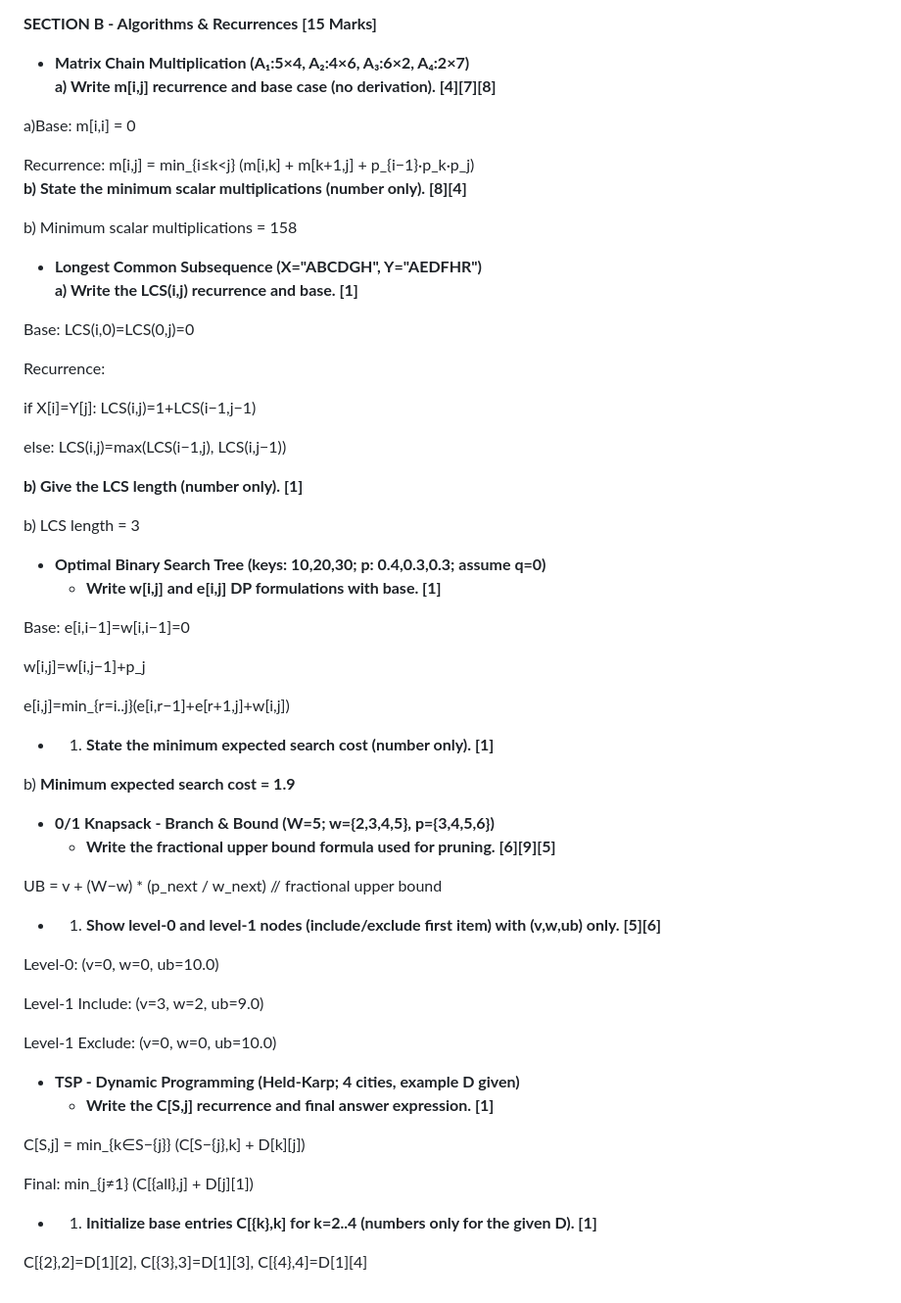
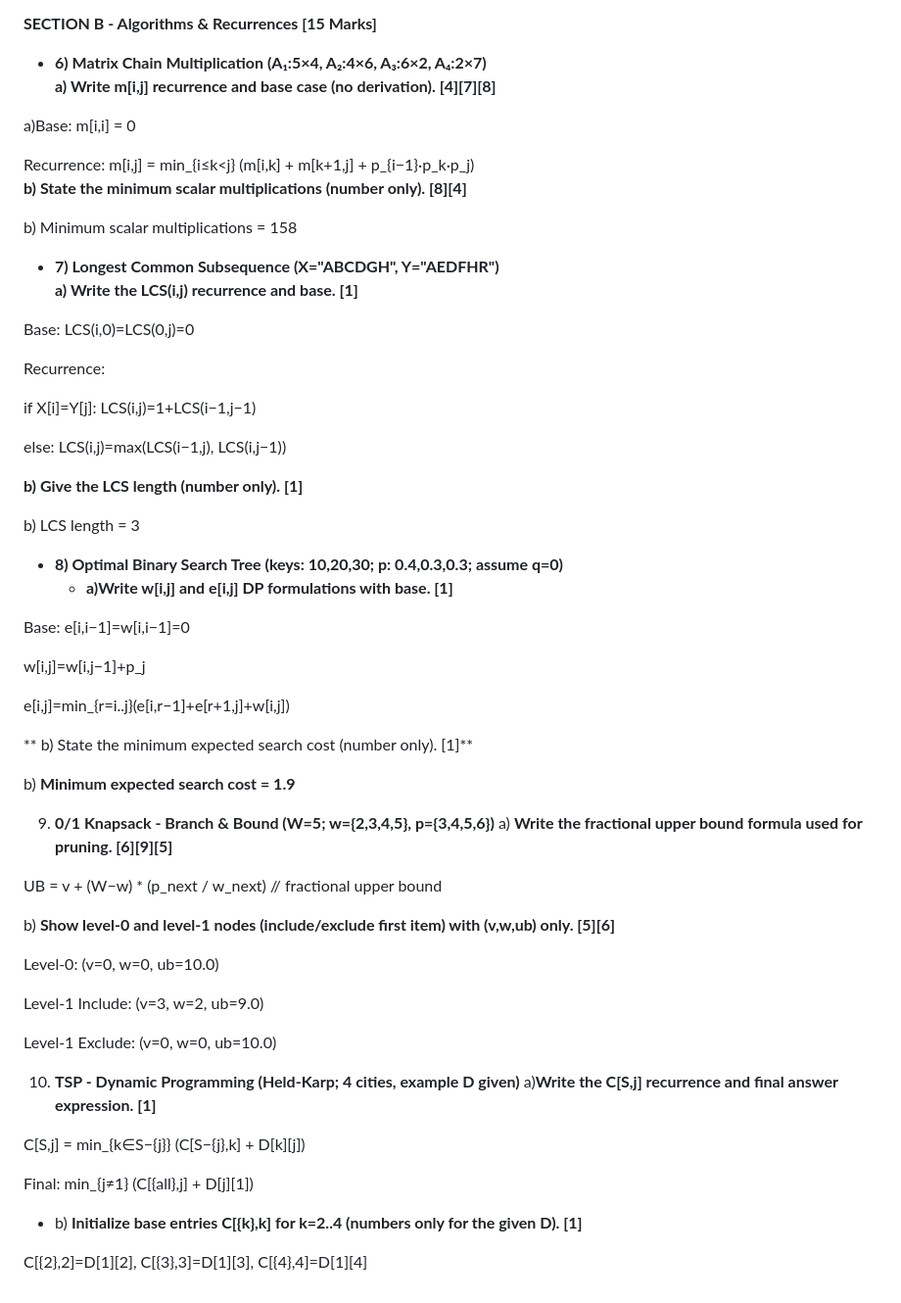
Before and after one commit to dhruvpopli10/Unit3_Assignment_DhruvPopli, a Markdown page: Unit3_Assignment_DhruvPopli.md, the part around the change. Shown: that part at 98% size. Rendered like a GitHub page.

```diff
--- a/Unit3_Assignment_DhruvPopli.md
+++ b/Unit3_Assignment_DhruvPopli.md
@@ -55,7 +55,7 @@ Bounding prunes branches whose best possible value ≤ current best.
 
 **SECTION B - Algorithms & Recurrences \[15 Marks\]**
 
-- **Matrix Chain Multiplication (A₁:5×4, A₂:4×6, A₃:6×2, A₄:2×7)
+- **6) Matrix Chain Multiplication (A₁:5×4, A₂:4×6, A₃:6×2, A₄:2×7)
     a) Write m\[i,j\] recurrence and base case (no derivation). \[4\]\[7\]\[8\]**
 
 a)Base: m\[i,i\] = 0
@@ -65,7 +65,7 @@ Recurrence: m\[i,j\] = min_{i≤k<j} (m\[i,k\] + m\[k+1,j\] + p_{i−1}·p_k·p_
 
 b) Minimum scalar multiplications = 158
 
-- **Longest Common Subsequence (X="ABCDGH", Y="AEDFHR")
+- **7) Longest Common Subsequence (X="ABCDGH", Y="AEDFHR")
     a) Write the LCS(i,j) recurrence and base. \[1\]**
 
 Base: LCS(i,0)=LCS(0,j)=0
@@ -80,8 +80,8 @@ else: LCS(i,j)=max(LCS(i−1,j), LCS(i,j−1))
 
 b) LCS length = 3
 
-- **Optimal Binary Search Tree (keys: 10,20,30; p: 0.4,0.3,0.3; assume q=0)**
-  - **Write w\[i,j\] and e\[i,j\] DP formulations with base. \[1\]**
+- **8) Optimal Binary Search Tree (keys: 10,20,30; p: 0.4,0.3,0.3; assume q=0)**
+  - **a)Write w\[i,j\] and e\[i,j\] DP formulations with base. \[1\]**
 
 Base: e\[i,i−1\]=w\[i,i−1\]=0
 
@@ -89,16 +89,16 @@ w\[i,j\]=w\[i,j−1\]+p_j
 
 e\[i,j\]=min_{r=i..j}(e\[i,r−1\]+e\[r+1,j\]+w\[i,j\])
 
-- 1. **State the minimum expected search cost (number only). \[1\]**
+** b) State the minimum expected search cost (number only). \[1\]**
 
 b) **Minimum expected search cost = 1.9**
 
-- **0/1 Knapsack - Branch & Bound (W=5; w={2,3,4,5}, p={3,4,5,6})**
-  - **Write the fractional upper bound formula used for pruning. \[6\]\[9\]\[5\]**
+9) **0/1 Knapsack - Branch & Bound (W=5; w={2,3,4,5}, p={3,4,5,6})**
+  a) **Write the fractional upper bound formula used for pruning. \[6\]\[9\]\[5\]**
 
 UB = v + (W−w) \* (p_next / w_next) // fractional upper bound
 
-- 1. **Show level-0 and level-1 nodes (include/exclude first item) with (v,w,ub) only. \[5\]\[6\]**
+b) **Show level-0 and level-1 nodes (include/exclude first item) with (v,w,ub) only. \[5\]\[6\]**
 
 Level-0: (v=0, w=0, ub=10.0)
 
@@ -106,13 +106,13 @@ Level-1 Include: (v=3, w=2, ub=9.0)
 
 Level-1 Exclude: (v=0, w=0, ub=10.0)
 
-- **TSP - Dynamic Programming (Held-Karp; 4 cities, example D given)**
-  - **Write the C\[S,j\] recurrence and final answer expression. \[1\]**
+10) **TSP - Dynamic Programming (Held-Karp; 4 cities, example D given)**
+  a)**Write the C\[S,j\] recurrence and final answer expression. \[1\]**
 
 C\[S,j\] = min_{k∈S−{j}} (C\[S−{j},k\] + D\[k\]\[j\])
 
 Final: min_{j≠1} (C\[{all},j\] + D\[j\]\[1\])
 
-- 1. **Initialize base entries C\[{k},k\] for k=2..4 (numbers only for the given D). \[1\]**
+- b) **Initialize base entries C\[{k},k\] for k=2..4 (numbers only for the given D). \[1\]**
 
 C\[{2},2\]=D\[1\]\[2\], C\[{3},3\]=D\[1\]\[3\], C\[{4},4\]=D\[1\]\[4\]
```
